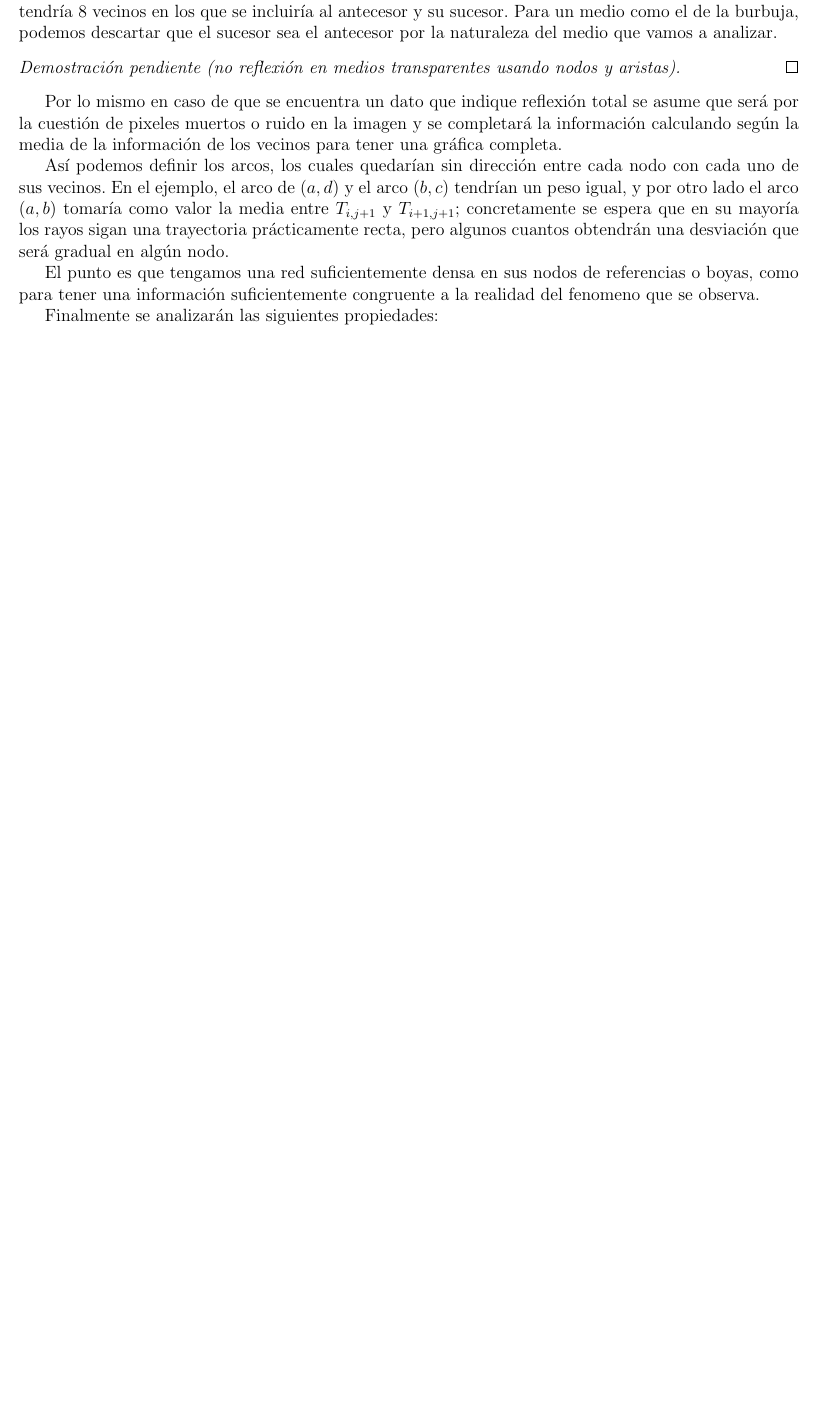
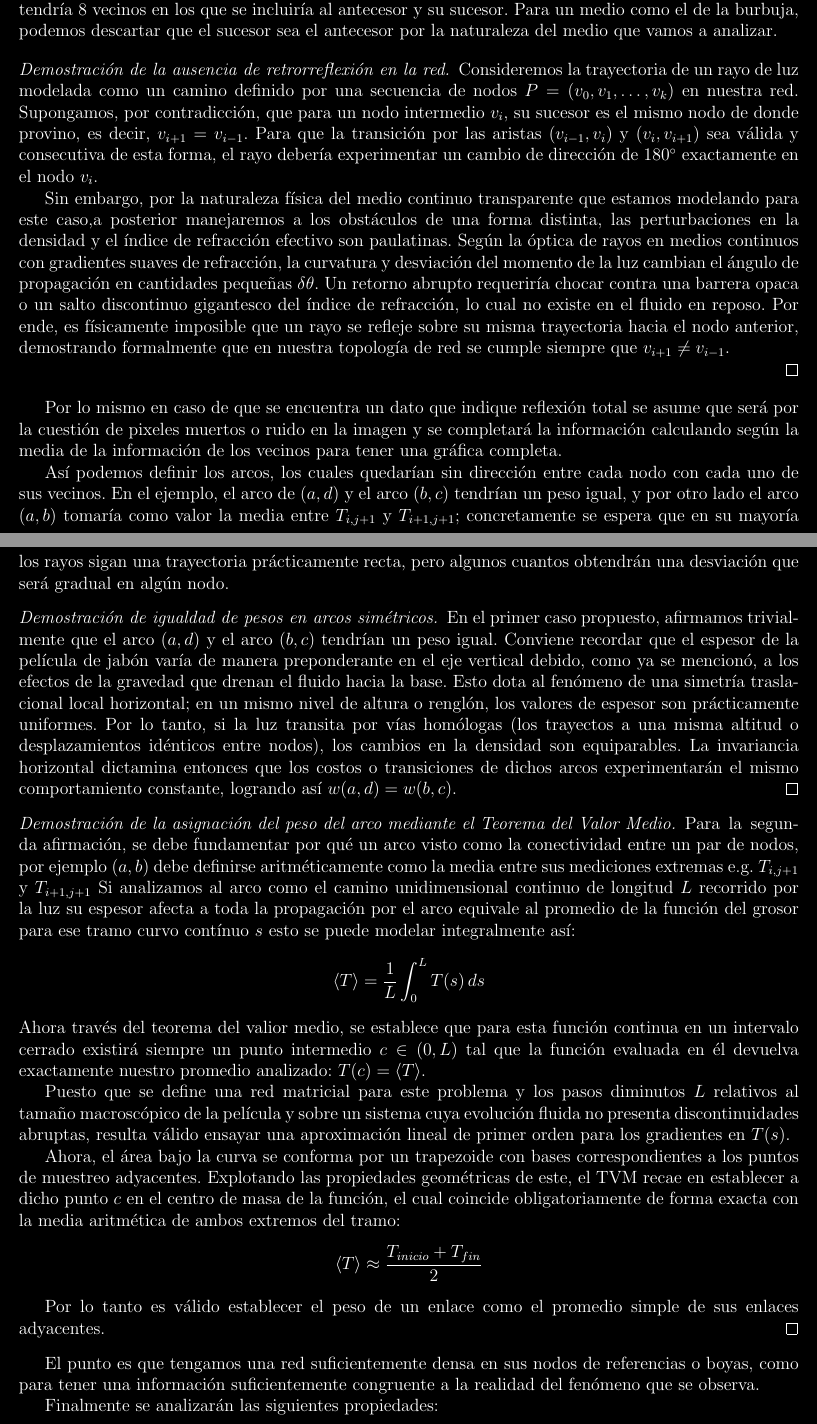
Before and after one commit to kr-yptonita/Flujo-Ramificado, a LaTeX book (LaTeX/main.tex, which reads LaTeX/Capitulo_3/capitulo3.tex): part of page 11 of 18 before the commit and two parts of pages 11 and 12 of 18 after it, the two joined at a grey line, cut so that both start at the same text, the shorter picture padded with empty space. Compiled offline with pdfLaTeX.

Commit message:
Demostraciones

```diff
--- a/LaTeX/Capitulo_3/capitulo3.tex
+++ b/LaTeX/Capitulo_3/capitulo3.tex
@@ -59,7 +59,11 @@ Sobre estos datos defínanse los siguientes nodos. A modo de visualización se p
 
 Donde notamos que en la subgráfica $(abcd)$, cada nodo tiene grado 3, pero en la gráfica completa tendría 8 vecinos en los que se incluiría al antecesor y su sucesor. Para un medio como el de la burbuja, podemos descartar que el sucesor sea el antecesor por la naturaleza del medio que vamos a analizar.
 
-\begin{proof}[Demostración pendiente (no reflexión en medios transparentes usando nodos y aristas)]
+\begin{proof}[Demostración de la ausencia de retrorreflexión en la red]
+
+    Consideremos la trayectoria de un rayo de luz modelada como un camino definido por una secuencia de nodos $P = (v_0, v_1, \dots, v_k)$ en nuestra red. Supongamos, por contradicción, que para un nodo intermedio $v_i$, su sucesor es el mismo nodo de donde provino, es decir, $v_{i+1} = v_{i-1}$. Para que la transición por las aristas $(v_{i-1}, v_i)$ y $(v_i, v_{i+1})$ sea válida y consecutiva de esta forma, el rayo debería experimentar un cambio de dirección de $180^\circ$ exactamente en el nodo $v_i$.
+
+    Sin embargo, por la naturaleza física del medio continuo transparente que estamos modelando para este caso,a posterior manejaremos a los obstáculos de una forma distinta, las perturbaciones en la densidad y el índice de refracción efectivo son paulatinas. Según la óptica de rayos en medios continuos con gradientes suaves de refracción, la curvatura y desviación del momento de la luz cambian el ángulo de propagación en cantidades pequeñas $\delta \theta$. Un retorno abrupto requeriría chocar contra una barrera opaca o un salto discontinuo gigantesco del índice de refracción, lo cual no existe en el fluido en reposo. Por ende, es físicamente imposible que un rayo se refleje sobre su misma trayectoria hacia el nodo anterior, demostrando formalmente que en nuestra topología de red se cumple siempre que $v_{i+1} \neq v_{i-1}$.
 
 \end{proof}
 
@@ -67,7 +71,24 @@ Por lo mismo en caso de que se encuentra un dato que indique reflexión total se
 
 Así podemos definir los arcos, los cuales quedarían sin dirección entre cada nodo con cada uno de sus vecinos. En el ejemplo, el arco de $(a,d)$ y el arco $(b,c)$ tendrían un peso igual, y por otro lado el arco $(a,b)$ tomaría como valor la media entre $T_{i,j+1}$ y $T_{i+1,j+1}$; concretamente se espera que en su mayoría los rayos sigan una trayectoria prácticamente recta, pero algunos cuantos obtendrán una desviación que será gradual en algún nodo.
 
-El punto es que tengamos una red suficientemente densa en sus nodos de referencias o boyas, como para tener una información suficientemente congruente a la realidad del fenomeno que se observa.
+\begin{proof}[Demostración de igualdad de pesos en arcos simétricos]
+    En el primer caso propuesto, afirmamos trivialmente que el arco $(a,d)$ y el arco $(b,c)$ tendrían un peso igual. Conviene recordar que el espesor de la película de jabón varía de manera preponderante en el eje vertical debido, como ya se mencionó, a los efectos de la gravedad que drenan el fluido hacia la base. Esto dota al fenómeno de una simetría traslacional local horizontal; en un mismo nivel de altura o renglón, los valores de espesor son prácticamente uniformes. Por lo tanto, si la luz transita por vías homólogas (los trayectos a una misma altitud o desplazamientos idénticos entre nodos), los cambios en la densidad son equiparables. La invariancia horizontal dictamina entonces que los costos o transiciones de dichos arcos experimentarán el mismo comportamiento constante, logrando así $w(a,d) = w(b,c)$.
+\end{proof}
+
+\begin{proof}[Demostración de la asignación del peso del arco mediante el Teorema del Valor Medio]
+    Para la segunda afirmación, se debe fundamentar por qué un arco visto como la conectividad entre un par de nodos, por ejemplo $(a,b)$ debe definirse aritméticamente como la media entre sus mediciones extremas e.g. $T_{i,j+1}$ y $T_{i+1,j+1}$ Si analizamos al arco como el camino unidimensional continuo de longitud $L$ recorrido por la luz su espesor afecta a toda la propagación por el arco equivale al promedio de la función del grosor para ese tramo curvo contínuo $s$ esto se puede modelar integralmente así:
+    \[ \langle T \rangle = \frac{1}{L} \int_{0}^{L} T(s) \, ds \]
+    Ahora través del teorema del valior medio, se establece que para esta función continua en un intervalo cerrado existirá siempre un punto intermedio $c \in (0, L)$ tal que la función evaluada en él devuelva exactamente nuestro promedio analizado: $T(c) = \langle T \rangle$.
+
+    Puesto que se define una red matricial para este problema y los pasos diminutos $L$ relativos al tamaño macroscópico de la película y sobre un sistema cuya evolución fluida no presenta discontinuidades abruptas, resulta válido ensayar una aproximación lineal de primer orden para los gradientes en $T(s)$.
+
+    Ahora, el área bajo la curva se conforma por un trapezoide con bases correspondientes a los puntos de muestreo adyacentes. Explotando las propiedades geométricas de este, el TVM recae en establecer a dicho punto $c$ en el centro de masa de la función, el cual coincide obligatoriamente de forma exacta con la media aritmética de ambos extremos del tramo:
+    \[ \langle T \rangle \approx \frac{T_{inicio} + T_{fin}}{2} \]
+
+    Por lo tanto es válido establecer el peso de un enlace como el promedio simple de sus enlaces adyacentes.
+\end{proof}
+
+El punto es que tengamos una red suficientemente densa en sus nodos de referencias o boyas, como para tener una información suficientemente congruente a la realidad del fenómeno que se observa.
 
 
 Finalmente se analizarán las siguientes propiedades:
--- a/LaTeX/main.tex
+++ b/LaTeX/main.tex
@@ -24,9 +24,9 @@
 
 
 % Establecer fondo negro
-%\pagecolor{black}
+\pagecolor{black}
 % Establecer color de texto blanco
-%\color{white}
+\color{white}
 
 \geometry{margin=1.5cm}
 
```
Also changed, not shown: LaTeX/main.pdf.
